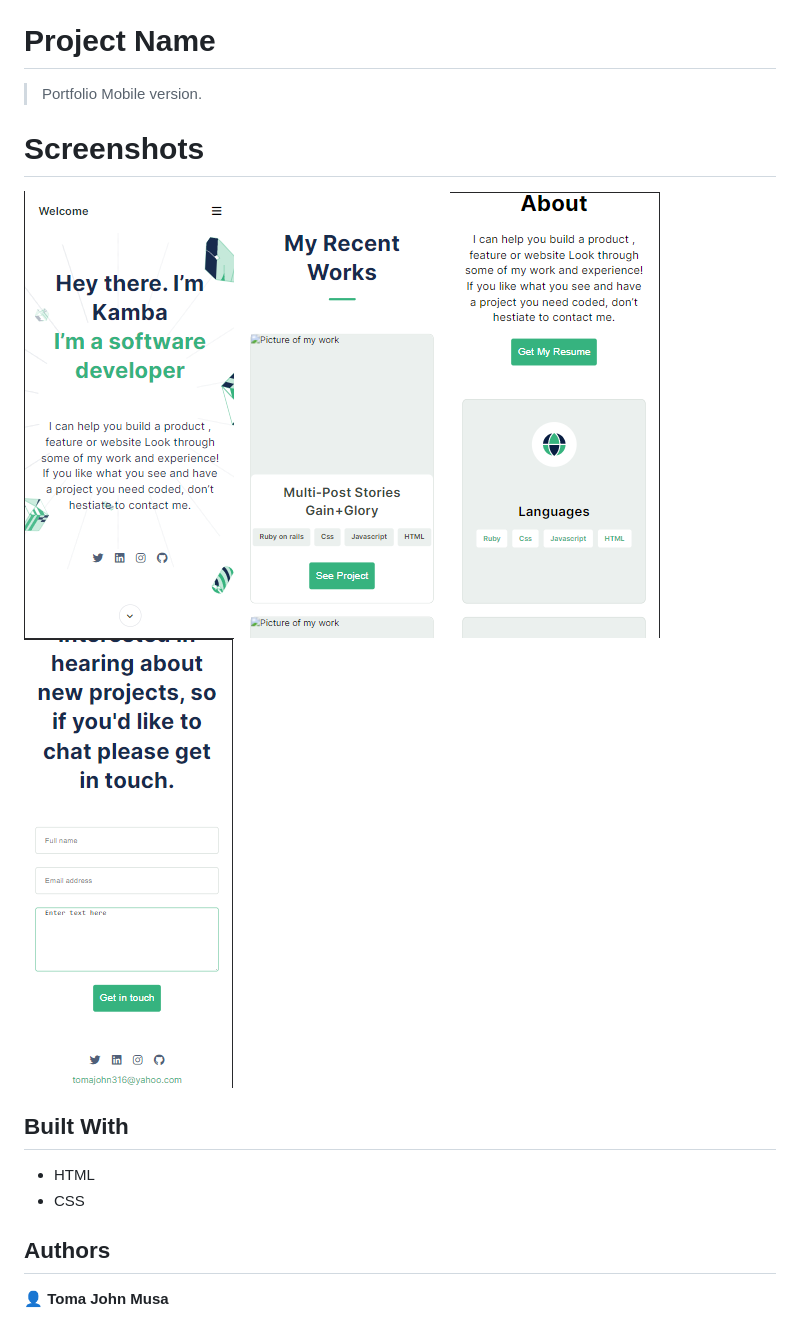
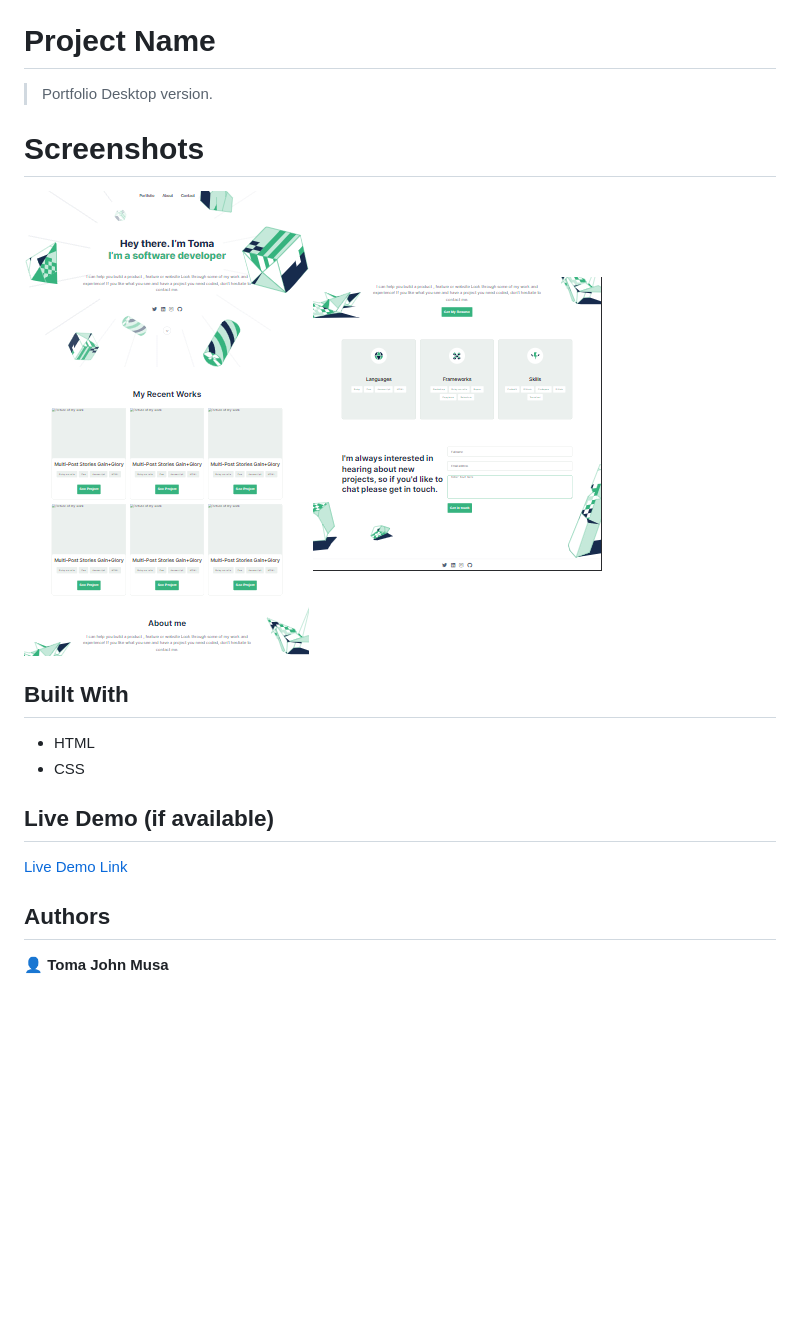
Before and after one commit to Kamba56/Personal-Portfolio, a Markdown page: README.md, the part around the change printed below. Rendered like a GitHub page; pictures changed too: assets/screenshots/Desktop2.png (added), assets/screenshots/desktop1.png (added); blank space fills up the shorter version.

```diff
--- a/README.md
+++ b/README.md
@@ -2,19 +2,22 @@
 
 # Project Name
 
-> Portfolio Mobile version.
+> Portfolio Desktop version.
 
 # Screenshots
 
-![Screenshot](assets/screenshots/mobile-head.png)
-![Screenshot](assets/screenshots/work.png)
-![Screenshot](assets/screenshots/about.png)
-![Screenshot](assets/screenshots/contact.png)
+![Screenshot](assets/screenshots/desktop1.png)
+![Screenshot](assets/screenshots/Desktop2.png)
 
 ## Built With
 
 - HTML
 - CSS
+
+
+## Live Demo (if available)
+
+[Live Demo Link](https://kamba56.github.io/Personal-Portfolio/)
 
 
 ## Authors
```
Also changed, not shown: other parts of README.md (+0 -1 lines).
